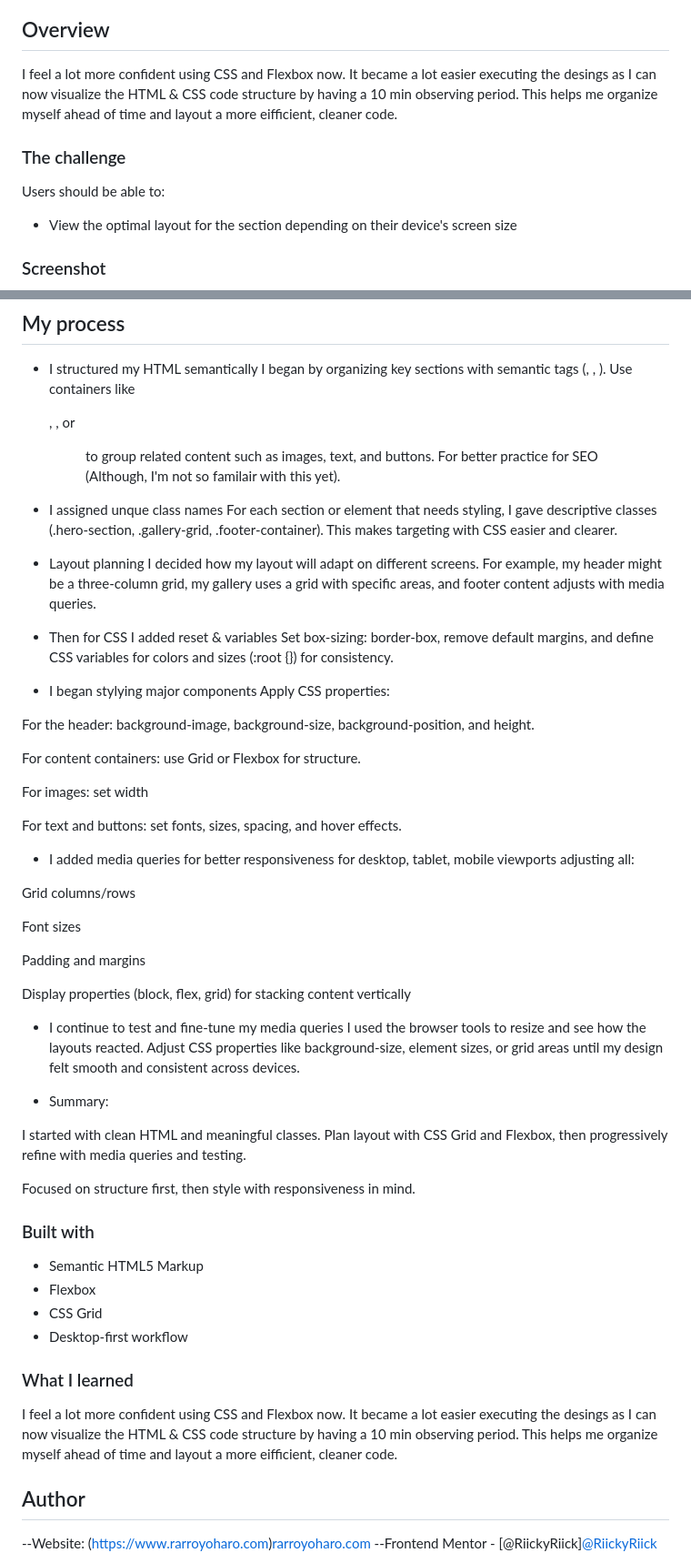
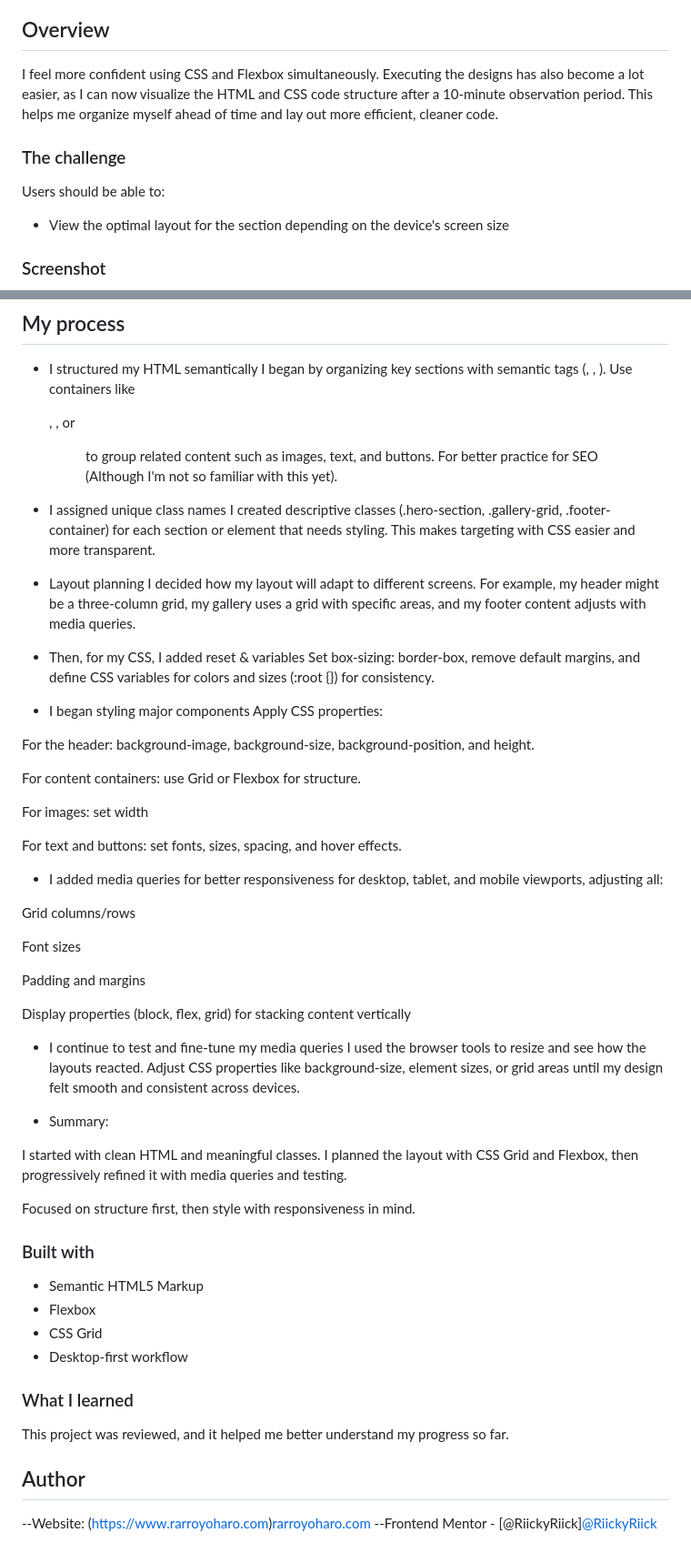
Before and after one commit to RiickyRiick/social-proof, a Markdown page: README.md, 2 parts joined by grey strips. Shown at 91% size. GitHub-like rendering.

```diff
--- a/README.md
+++ b/README.md
@@ -19,14 +19,14 @@ This is a solution to the [Social proof section challenge on Frontend Mentor](ht
 
 ## Overview
 
-I feel a lot more confident using CSS and Flexbox now. It became a lot easier executing the desings as I can now visualize the HTML & CSS code structure by having a 10 min observing period. This helps me organize myself ahead of time and layout a more eifficient, cleaner code.
+I feel more confident using CSS and Flexbox simultaneously. Executing the designs has also become a lot easier, as I can now visualize the HTML and CSS code structure after a 10-minute observation period. This helps me organize myself ahead of time and lay out more efficient, cleaner code.
 
 
 ### The challenge
 
 Users should be able to:
 
-- View the optimal layout for the section depending on their device's screen size
+- View the optimal layout for the section depending on the device's screen size
 
 ### Screenshot
 
@@ -42,23 +42,23 @@ Users should be able to:
 
 - I structured my HTML semantically
 I began by organizing key sections with semantic tags (<header>, <section>, <footer>). Use containers like <div>, <section>, or <figure> to group related content such as images, text, and buttons.
-For better practice for SEO (Although, I'm not so familair with this yet).
+For better practice for SEO (Although I'm not so familiar with this yet).
 
 
-- I assigned unque class names
-For each section or element that needs styling, I gave descriptive classes (.hero-section, .gallery-grid, .footer-container).
-This makes targeting with CSS easier and clearer.
+- I assigned unique class names
+I created descriptive classes (.hero-section, .gallery-grid, .footer-container) for each section or element that needs styling.
+This makes targeting with CSS easier and more transparent.
 
 
 - Layout planning
-I decided how my layout will adapt on different screens. For example, my header might be a three-column grid, my gallery uses a grid with specific areas, and footer content adjusts with media queries.
+I decided how my layout will adapt to different screens. For example, my header might be a three-column grid, my gallery uses a grid with specific areas, and my footer content adjusts with media queries.
 
 
-- Then for CSS I added reset & variables
+- Then, for my CSS, I added reset & variables
 Set box-sizing: border-box, remove default margins, and define CSS variables for colors and sizes (:root {}) for consistency.
 
 
-- I began stylying major components
+- I began styling major components
 Apply CSS properties:
 
 For the header: background-image, background-size, background-position, and height.
@@ -70,7 +70,7 @@ For images: set width
 For text and buttons: set fonts, sizes, spacing, and hover effects.
 
 
-- I added media queries for better responsiveness for desktop, tablet, mobile viewports adjusting all:
+- I added media queries for better responsiveness for desktop, tablet, and mobile viewports, adjusting all:
 
 Grid columns/rows
 
@@ -87,7 +87,7 @@ I used the browser tools to resize and see how the layouts reacted. Adjust CSS p
 
 - Summary:
 
-I started with clean HTML and meaningful classes. Plan layout with CSS Grid and Flexbox, then progressively refine with media queries and testing.
+I started with clean HTML and meaningful classes. I planned the layout with CSS Grid and Flexbox, then progressively refined it with media queries and testing.
 
 Focused on structure first, then style with responsiveness in mind.
 
@@ -101,7 +101,7 @@ Focused on structure first, then style with responsiveness in mind.
 
 ### What I learned
 
-I feel a lot more confident using CSS and Flexbox now. It became a lot easier executing the desings as I can now visualize the HTML & CSS code structure by having a 10 min observing period. This helps me organize myself ahead of time and layout a more eifficient, cleaner code.
+This project was reviewed, and it helped me better understand my progress so far.
 
 
 ## Author
```
